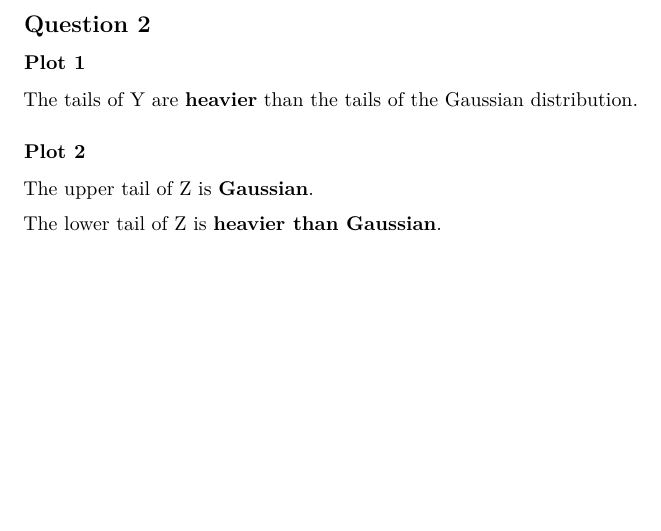
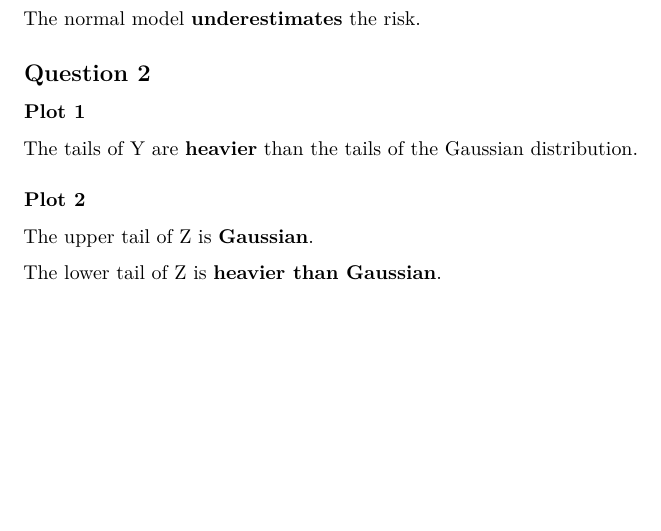
Before and after one commit to gerald-liu/FINA5250, an R Markdown document (Assignment2/assg2.rmd): part of page 2 of 2, cut at the place of the change. The pictures show the output file Assignment2/assg2.pdf that the author committed with the source.

Commit message:
amend assg2 q4

````diff
--- a/Assignment2/assg2.rmd
+++ b/Assignment2/assg2.rmd
@@ -111,6 +111,9 @@ for (q in q_list) {
 }
 ```
 
+### 1.4
+The normal model **underestimates** the risk.
+
 ## Question 2
 
 ### Plot 1
````
Also changed, not shown: Assignment2/assg2.pdf.
